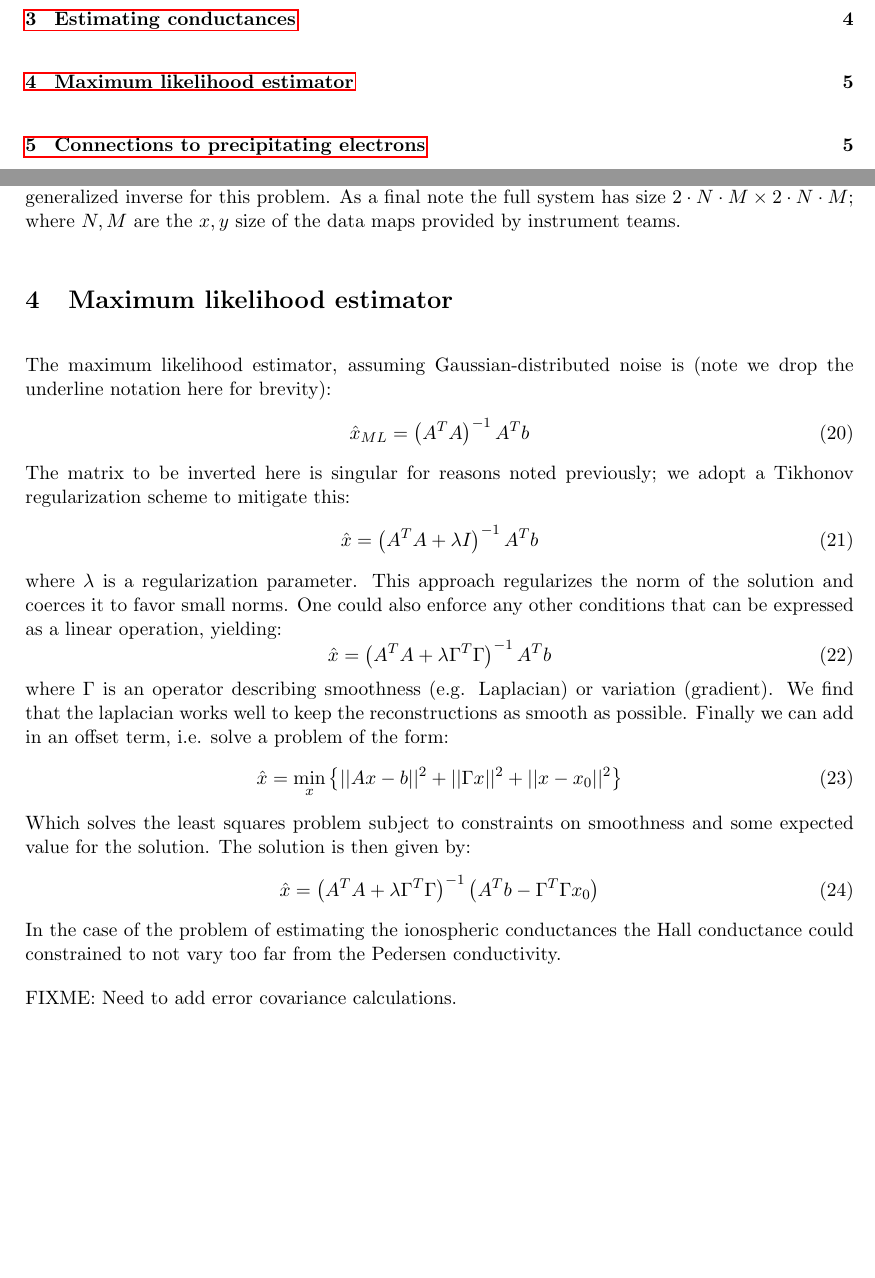
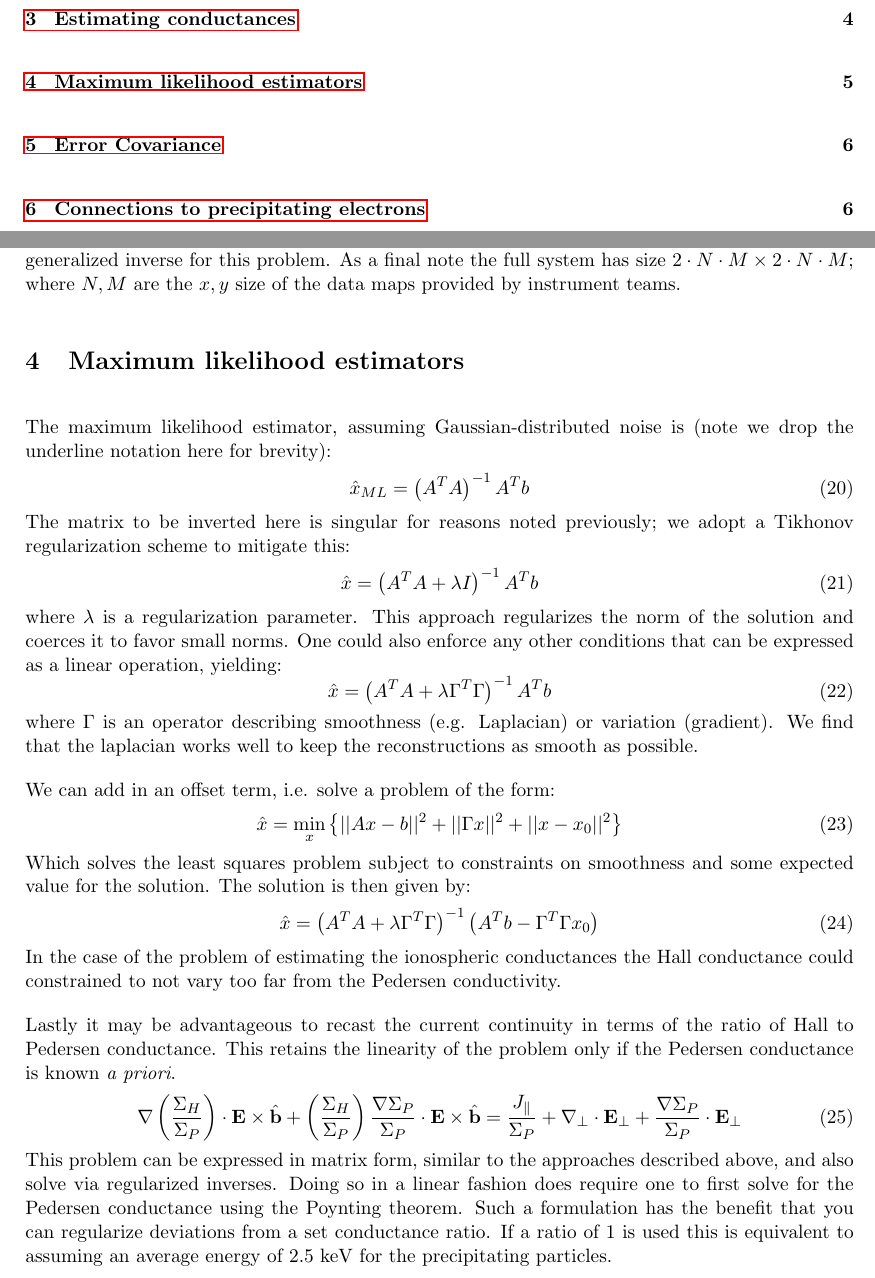
Before and after one commit to mattzett/arcs_scen1, a LaTeX document (docs/inverse_formulation.tex): two parts of pages 1 and 5 of 6, joined at a grey line, cut so that both start at the same text, the shorter picture padded with empty space. Compiled offline with pdfLaTeX.

Commit message:
trying different referenc ratios

```diff
--- a/docs/inverse_formulation.tex
+++ b/docs/inverse_formulation.tex
@@ -130,7 +130,7 @@ Yielding our full set of constrains as:
 As discussed previously this system will not be full-rank, but serves as a starting point for a suitable generalized inverse for this problem.  As a final note the full system has size $2 \cdot N \cdot M \times 2 \cdot N \cdot M$; where $N,M$ are the $x,y$ size of the data maps provided by instrument teams.
 
 
-\section{Maximum likelihood estimator}
+\section{Maximum likelihood estimators}
 
 The maximum likelihood estimator, assuming Gaussian-distributed noise is (note we drop the underline notation here for brevity):
 \begin{equation}
@@ -144,7 +144,9 @@ where $\lambda$ is a regularization parameter.  This approach regularizes the no
 \begin{equation}
 \hat{x} = \left( A^T A  + \lambda  \Gamma^T \Gamma \right)^{-1} A^T b
 \end{equation}
-where $\Gamma$ is an operator describing smoothness (e.g. Laplacian) or variation (gradient).  We find that the laplacian works well to keep the reconstructions as smooth as possible.  Finally we can add in an offset term, i.e. solve a problem of the form:
+where $\Gamma$ is an operator describing smoothness (e.g. Laplacian) or variation (gradient).  We find that the laplacian works well to keep the reconstructions as smooth as possible.
+
+We can add in an offset term, i.e. solve a problem of the form:
 \begin{equation}
 \hat{x} = \min_x \left\{  || Ax -b ||^2 + || \Gamma x||^2 +  || x - x_0 ||^2 \right\}
 \end{equation}
@@ -154,7 +156,15 @@ Which solves the least squares problem subject to constraints on smoothness and
 \end{equation}
 In the case of the problem of estimating the ionospheric conductances the Hall conductance could constrained to not vary too far from the Pedersen conductivity.
 
-FIXME: Need to add error covariance calculations.
+Lastly it may be advantageous to recast the current continuity in terms of the ratio of Hall to Pedersen conductance.  This retains the linearity of the problem only if the Pedersen conductance is known \emph{a priori}.
+\begin{equation}
+\nabla \left(  \frac{\Sigma_H}{\Sigma_P}  \right) \cdot \mathbf{E} \times \hat{\mathbf{b}} +  \left(  \frac{\Sigma_H}{\Sigma_P}  \right) \frac{\nabla \Sigma_P}{\Sigma_P}  \cdot \mathbf{E} \times \hat{\mathbf{b}} = \frac{J_\parallel}{\Sigma_P} + \nabla_\perp \cdot \mathbf{E}_\perp + \frac{\nabla \Sigma_P}{\Sigma_P}  \cdot  \mathbf{E}_\perp
+\end{equation}
+This problem can be expressed in matrix form, similar to the approaches described above, and also solve via regularized inverses.  Doing so in a linear fashion does require one to first solve for the Pedersen conductance using the Poynting theorem.  Such a formulation has the benefit that you can regularize deviations from a set conductance ratio.   If a ratio of 1 is used this is equivalent to assuming an average energy of 2.5 keV for the precipitating particles.
+
+
+
+\section{Error Covariance}
 
 
 \section{Connections to precipitating electrons}
```
Also changed, not shown: docs/inverse_formulation.pdf, 1 other file.
